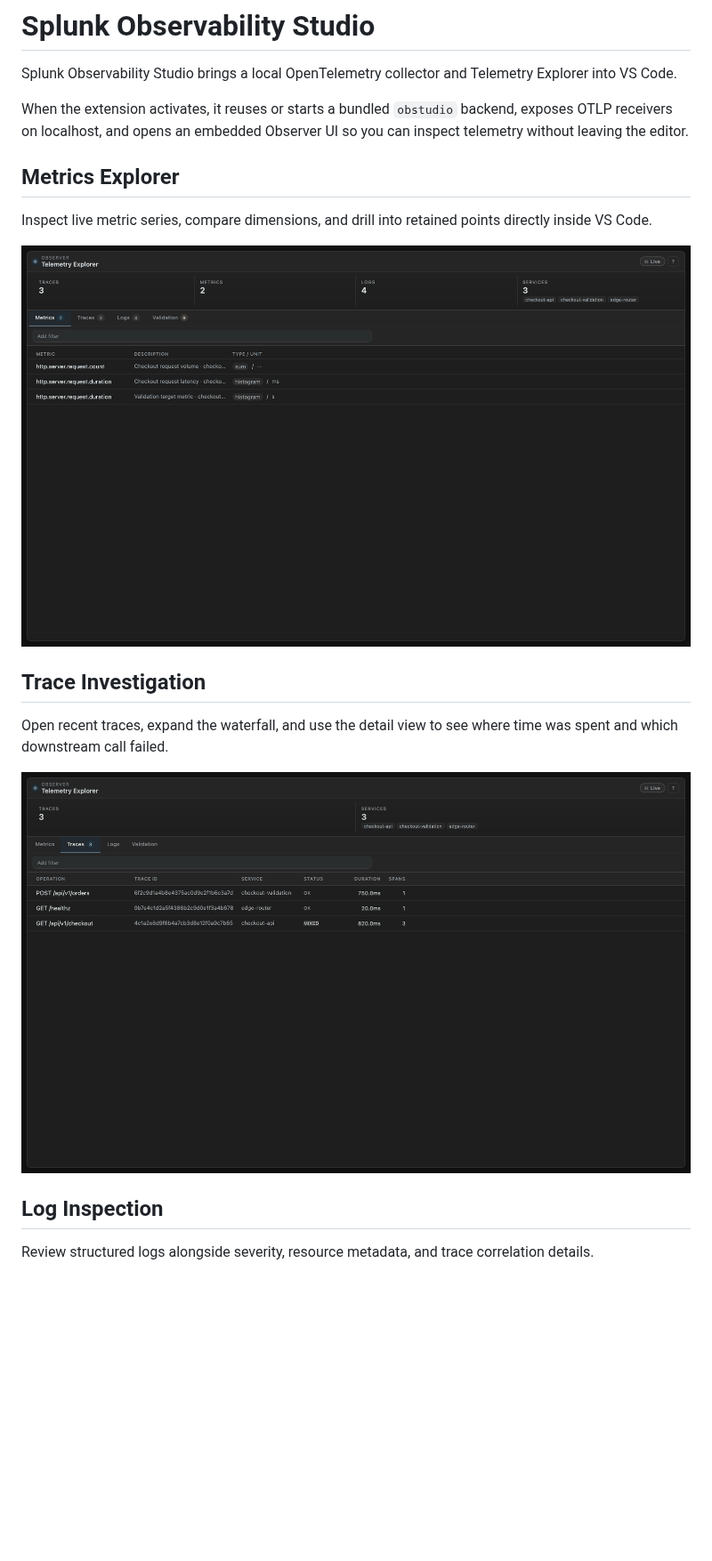
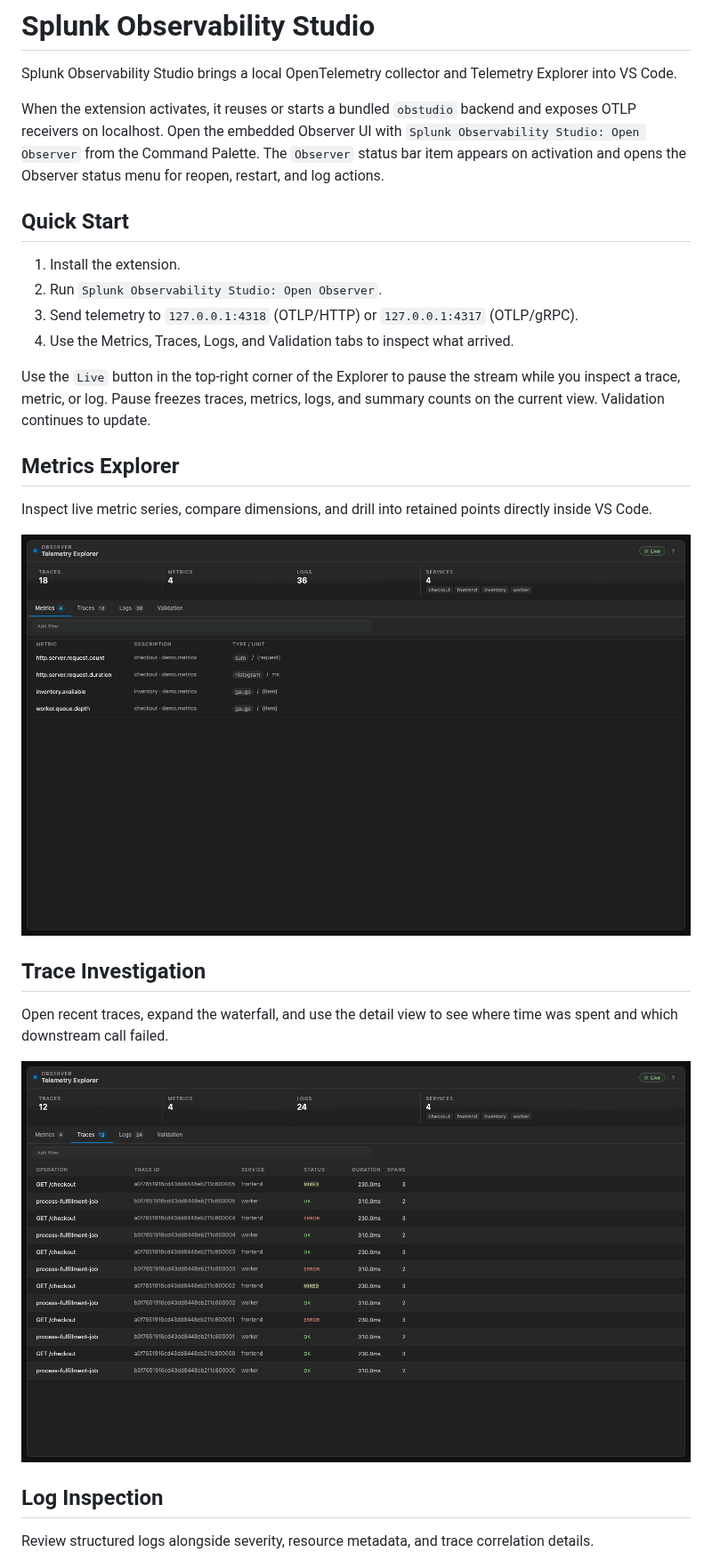
Before and after one commit to signalfx/obstudio, a Markdown page: extension/README.md, the part around one of its changes. Shown at 89% size. Drawn GitHub-style; pictures changed too: extension/assets/marketplace-metrics-tab.gif, extension/assets/marketplace-traces-tab.gif; blank space fills up the shorter version.

```diff
--- a/extension/README.md
+++ b/extension/README.md
@@ -2,19 +2,28 @@
 
 Splunk Observability Studio brings a local OpenTelemetry collector and Telemetry Explorer into VS Code.
 
-When the extension activates, it reuses or starts a bundled `obstudio` backend, exposes OTLP receivers on localhost, and opens an embedded Observer UI so you can inspect telemetry without leaving the editor.
+When the extension activates, it reuses or starts a bundled `obstudio` backend and exposes OTLP receivers on localhost. Open the embedded Observer UI with `Splunk Observability Studio: Open Observer` from the Command Palette. The `Observer` status bar item appears on activation and opens the Observer status menu for reopen, restart, and log actions.
+
+## Quick Start
+
+1. Install the extension.
+2. Run `Splunk Observability Studio: Open Observer`.
+3. Send telemetry to `127.0.0.1:4318` (OTLP/HTTP) or `127.0.0.1:4317` (OTLP/gRPC).
+4. Use the Metrics, Traces, Logs, and Validation tabs to inspect what arrived.
+
+Use the `Live` button in the top-right corner of the Explorer to pause the stream while you inspect a trace, metric, or log. Pause freezes traces, metrics, logs, and summary counts on the current view. Validation continues to update.
 
 ## Metrics Explorer
 
 Inspect live metric series, compare dimensions, and drill into retained points directly inside VS Code.
 
-![Metrics Explorer](https://github.com/signalfx/obstudio/raw/HEAD/extension/assets/marketplace-metrics-tab.gif)
+![Metrics Explorer](assets/marketplace-metrics-tab.gif)
 
 ## Trace Investigation
 
 Open recent traces, expand the waterfall, and use the detail view to see where time was spent and which downstream call failed.
 
-![Trace Investigation](https://github.com/signalfx/obstudio/raw/HEAD/extension/assets/marketplace-traces-tab.gif)
+![Trace Investigation](assets/marketplace-traces-tab.gif)
 
 ## Log Inspection
 
```
Also changed, not shown: other parts of extension/README.md (+39 -18 lines), extension/assets/marketplace-logs-tab.gif, extension/assets/marketplace-validation-tab.gif, 6 other files.
